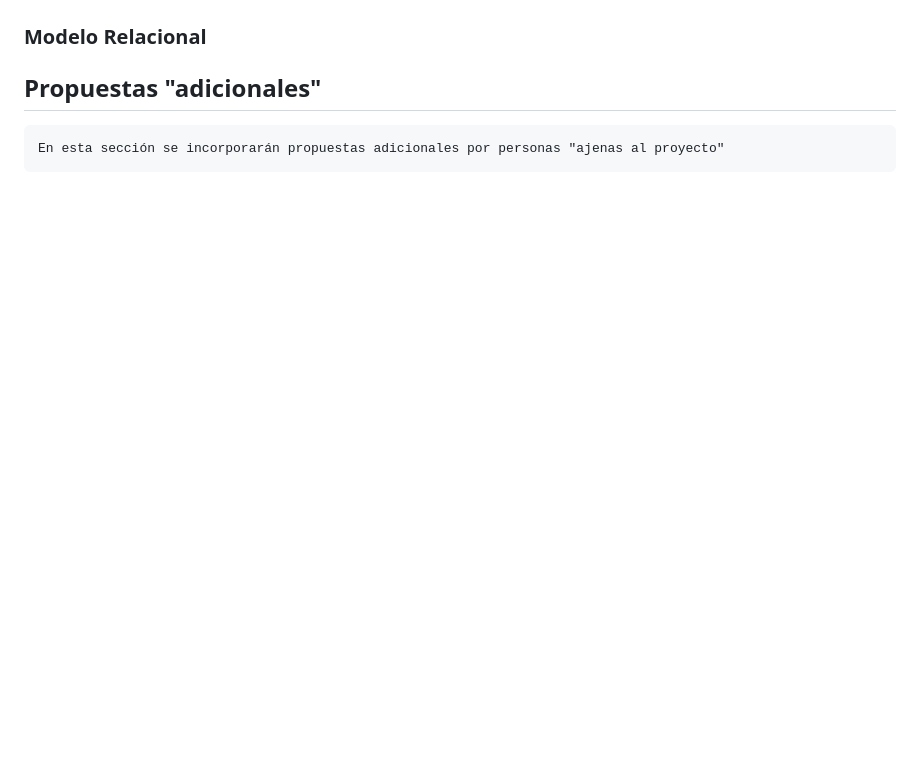
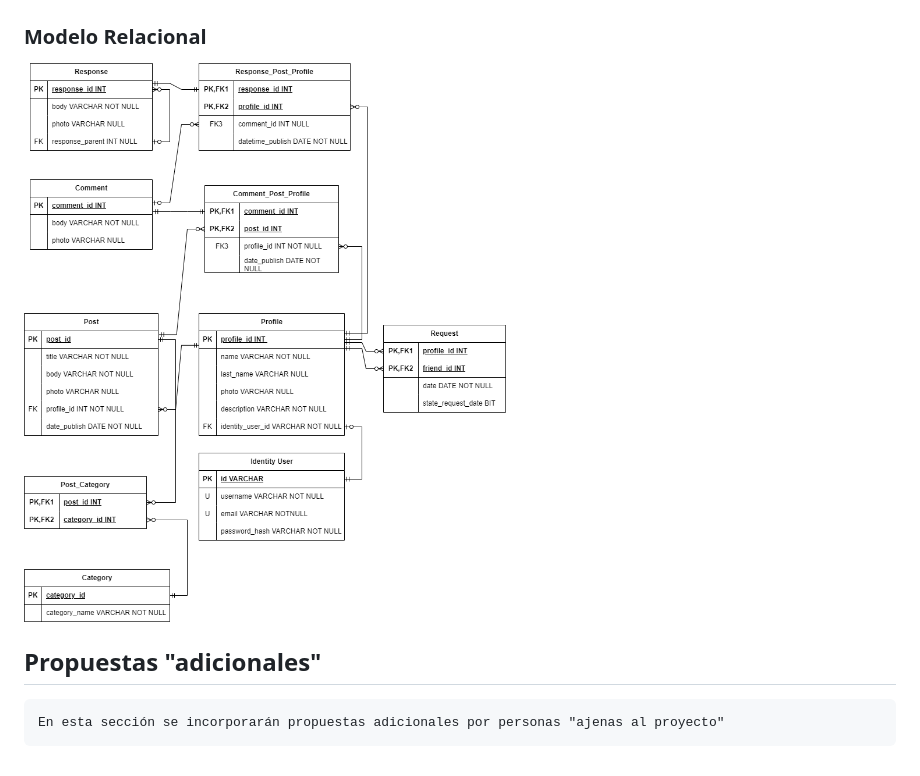
Before and after one commit to AbelMV29/RedSocial, a Markdown page: README.md, the part around the change. Drawn GitHub-style; pictures changed too: diagrams/Diagrama Relacional.png (added); blank space fills up the shorter version.

Commit message:
fix error of MR Diagram and add data types for tables

```diff
--- a/README.md
+++ b/README.md
@@ -57,6 +57,6 @@
 ### Modelo Entidad-Relación
 ![Representación Grafica del Modelo Entidad-Relación](./diagrams/Diagrama%20Entidad-Relación.png)
 ### Modelo Relacional
-
+![Representación Grafica del Modelo Relacional](./diagrams/Diagrama%20Relacional.png)
 ## Propuestas "adicionales"
     En esta sección se incorporarán propuestas adicionales por personas "ajenas al proyecto"
```
